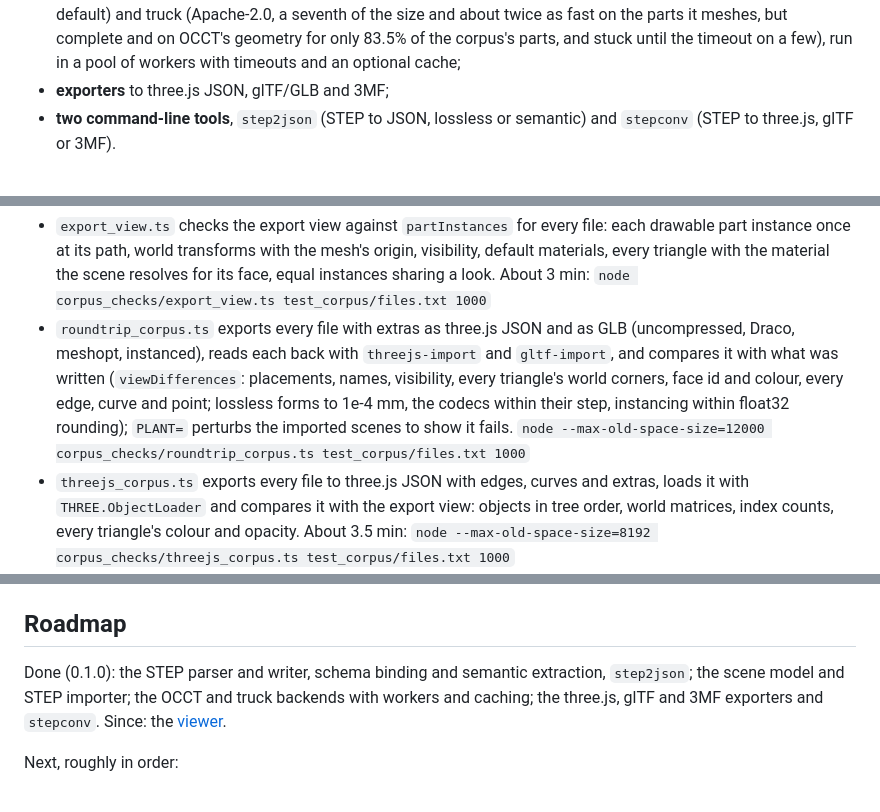
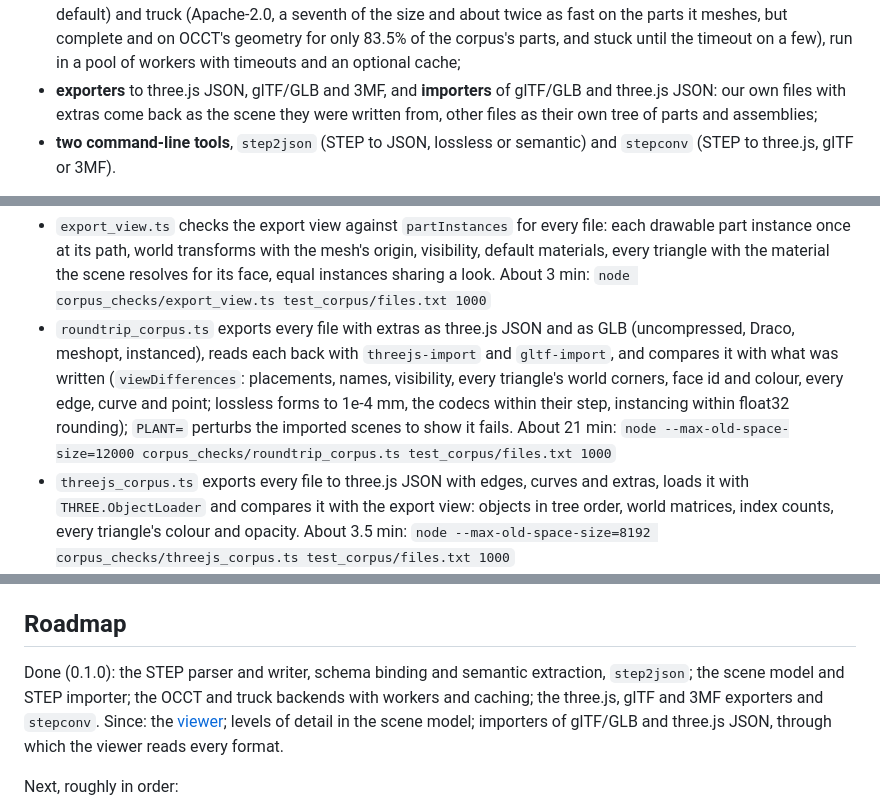
Before and after one commit to martyvona/cad-io-js, a Markdown page: README.md, 3 parts joined by grey strips. GitHub-like rendering.

```diff
--- a/README.md
+++ b/README.md
@@ -22,7 +22,7 @@ In more detail:
 - **a STEP parser and writer** in pure TypeScript with no runtime dependencies: lossless, schema-aware, tolerant of real-world files, and fast (about 230 MB/s to index, 140 MB/s to decode);
 - **a scene model**: the assembly tree with transforms and instancing, names, part numbers, units, colours and layers, as the file states them and as well as they can be recovered from imperfect files;
 - **tessellation by WebAssembly backends** behind one per-part interface: our own build of OCCT 8.1 (robust; the default) and truck (Apache-2.0, a seventh of the size and about twice as fast on the parts it meshes, but complete and on OCCT's geometry for only 83.5% of the corpus's parts, and stuck until the timeout on a few), run in a pool of workers with timeouts and an optional cache;
-- **exporters** to three.js JSON, glTF/GLB and 3MF;
+- **exporters** to three.js JSON, glTF/GLB and 3MF, and **importers** of glTF/GLB and three.js JSON: our own files with extras come back as the scene they were written from, other files as their own tree of parts and assemblies;
 - **two command-line tools**, `step2json` (STEP to JSON, lossless or semantic) and `stepconv` (STEP to three.js, glTF or 3MF).
 
 Version 0.1.0, not yet published to npm: the packages run as TypeScript sources under Node 24 (see [Building From Source](#building-from-source)). A browser-based [viewer](#viewer) shows models in three.js, and more input formats are on the [roadmap](#roadmap).
@@ -984,7 +998,7 @@ They need the [test corpus](#test-corpus) (and some the backends built or the su
 **Export**
 
 - `export_view.ts` checks the export view against `partInstances` for every file: each drawable part instance once at its path, world transforms with the mesh's origin, visibility, default materials, every triangle with the material the scene resolves for its face, equal instances sharing a look. About 3 min: `node corpus_checks/export_view.ts test_corpus/files.txt 1000`
-- `roundtrip_corpus.ts` exports every file with extras as three.js JSON and as GLB (uncompressed, Draco, meshopt, instanced), reads each back with `threejs-import` and `gltf-import`, and compares it with what was written (`viewDifferences`: placements, names, visibility, every triangle's world corners, face id and colour, every edge, curve and point; lossless forms to 1e-4 mm, the codecs within their step, instancing within float32 rounding); `PLANT=` perturbs the imported scenes to show it fails. `node --max-old-space-size=12000 corpus_checks/roundtrip_corpus.ts test_corpus/files.txt 1000`
+- `roundtrip_corpus.ts` exports every file with extras as three.js JSON and as GLB (uncompressed, Draco, meshopt, instanced), reads each back with `threejs-import` and `gltf-import`, and compares it with what was written (`viewDifferences`: placements, names, visibility, every triangle's world corners, face id and colour, every edge, curve and point; lossless forms to 1e-4 mm, the codecs within their step, instancing within float32 rounding); `PLANT=` perturbs the imported scenes to show it fails. About 21 min: `node --max-old-space-size=12000 corpus_checks/roundtrip_corpus.ts test_corpus/files.txt 1000`
 - `threejs_corpus.ts` exports every file to three.js JSON with edges, curves and extras, loads it with `THREE.ObjectLoader` and compares it with the export view: objects in tree order, world matrices, index counts, every triangle's colour and opacity. About 3.5 min: `node --max-old-space-size=8192 corpus_checks/threejs_corpus.ts test_corpus/files.txt 1000`
 - `gltf_corpus.ts` exports every file as GLB with edges, curves, hidden instances and extras, uncompressed, validates it with the Khronos glTF-Validator (errors are problems), reads it back with glTF-Transform and compares it with the export view: a node per placed part in tree order, visibility, world matrices, triangles and colours, one mesh per look. It also writes each file with Draco and with meshopt and compares the decoded triangles with the view, face by face (Draco's by `_FACE`, meshopt's by range) within what quantization allows, and every line and point vertex; and with instancing, every placement as a tree node or an instance at its world matrix, and no empty nodes. About 4 min: `node --max-old-space-size=8192 corpus_checks/gltf_corpus.ts test_corpus/files.txt 1000`
 - `threemf_corpus.ts` exports every file as 3MF (open meshes as surfaces, hidden instances kept), reads it back with lib3mf in strict mode and compares it with the export view: an item per placed part at its world transform, each object's type against lib3mf's manifold check and its volume's sign, every triangle's corners and colour; and the assembly form composed to the same objects and transforms. About 5.5 min: `node --max-old-space-size=8192 corpus_checks/threemf_corpus.ts test_corpus/files.txt 1000`
@@ -992,7 +1006,7 @@ They need the [test corpus](#test-corpus) (and some the backends built or the su
 
 ## Roadmap
 
-Done (0.1.0): the STEP parser and writer, schema binding and semantic extraction, `step2json`; the scene model and STEP importer; the OCCT and truck backends with workers and caching; the three.js, glTF and 3MF exporters and `stepconv`. Since: the [viewer](#viewer).
+Done (0.1.0): the STEP parser and writer, schema binding and semantic extraction, `step2json`; the scene model and STEP importer; the OCCT and truck backends with workers and caching; the three.js, glTF and 3MF exporters and `stepconv`. Since: the [viewer](#viewer); levels of detail in the scene model; importers of glTF/GLB and three.js JSON, through which the viewer reads every format.
 
 Next, roughly in order:
 
```
Also changed, not shown: other parts of README.md (+24 -6 lines), CHANGELOG.md (+4 -0 lines), CLAUDE.md (+4 -3 lines).
